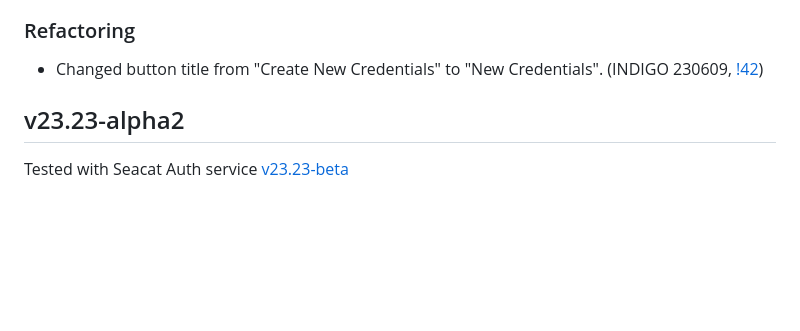
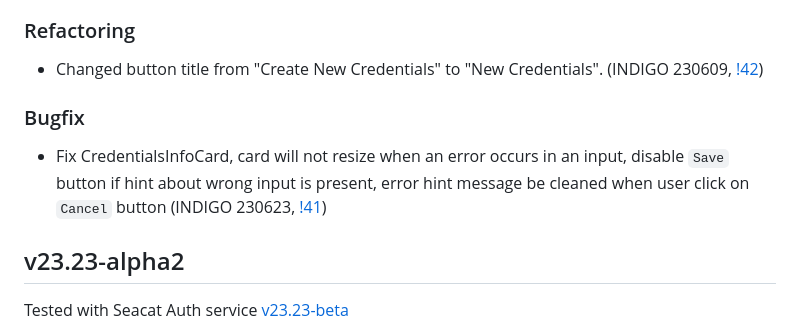
Before and after one commit to TeskaLabs/seacat-admin-webui, a Markdown page: CHANGELOG.md, the part around the change. GitHub-like rendering; blank space fills up the shorter version.

Commit message:
update changelog

```diff
--- a/CHANGELOG.md
+++ b/CHANGELOG.md
@@ -9,6 +9,10 @@
 ### Refactoring
 
 - Changed button title from "Create New Credentials" to "New Credentials". (INDIGO 230609, [!42](https://github.com/TeskaLabs/seacat-admin-webui/pull/42))
+
+### Bugfix
+
+- Fix CredentialsInfoCard, card will not resize when an error occurs in an input, disable `Save` button if hint about wrong input is present, error hint message be cleaned when user click on `Cancel` button (INDIGO 230623, [!41](https://github.com/TeskaLabs/seacat-admin-webui/pull/41))
 
 ## v23.23-alpha2
 
```
